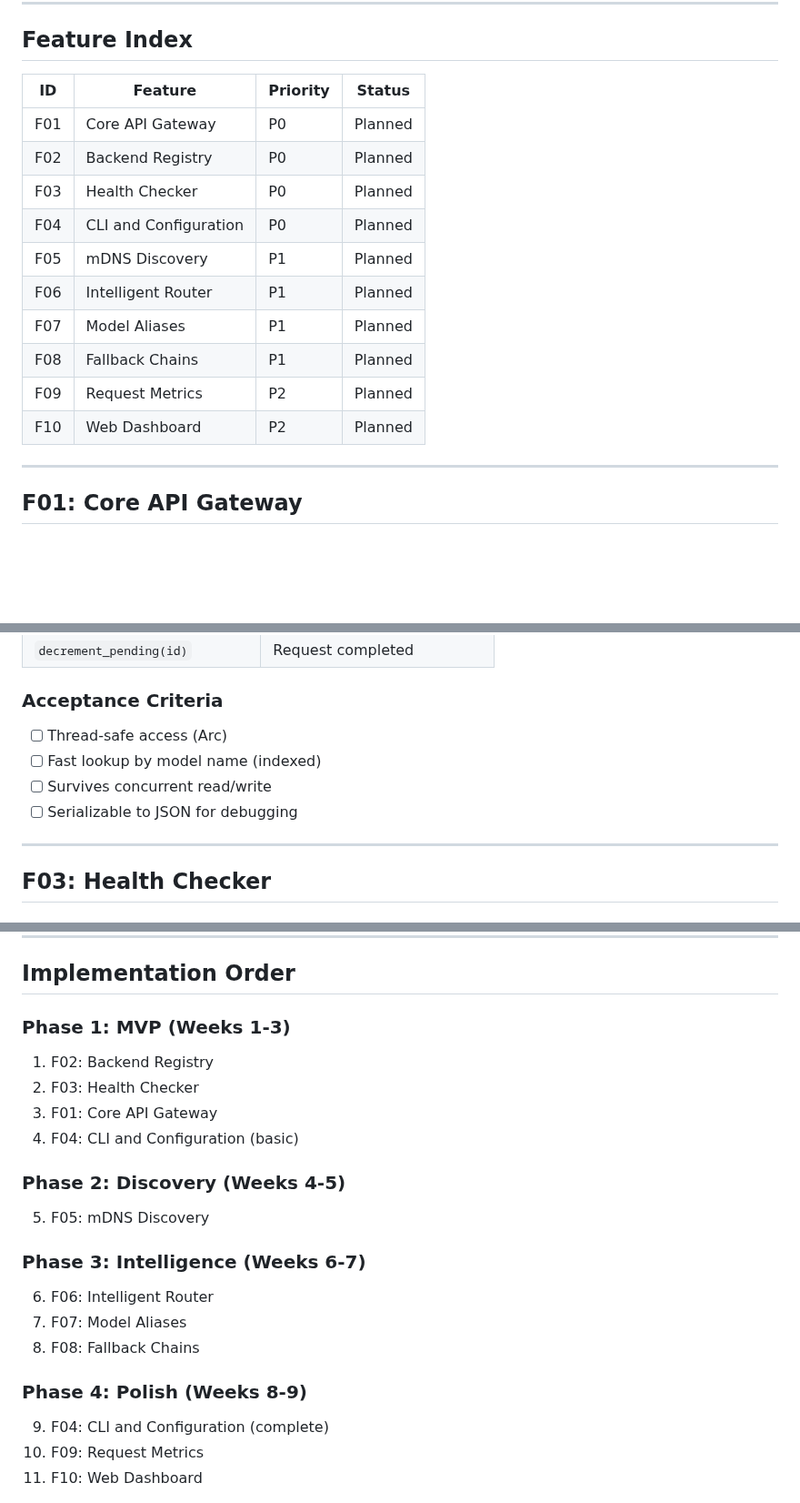
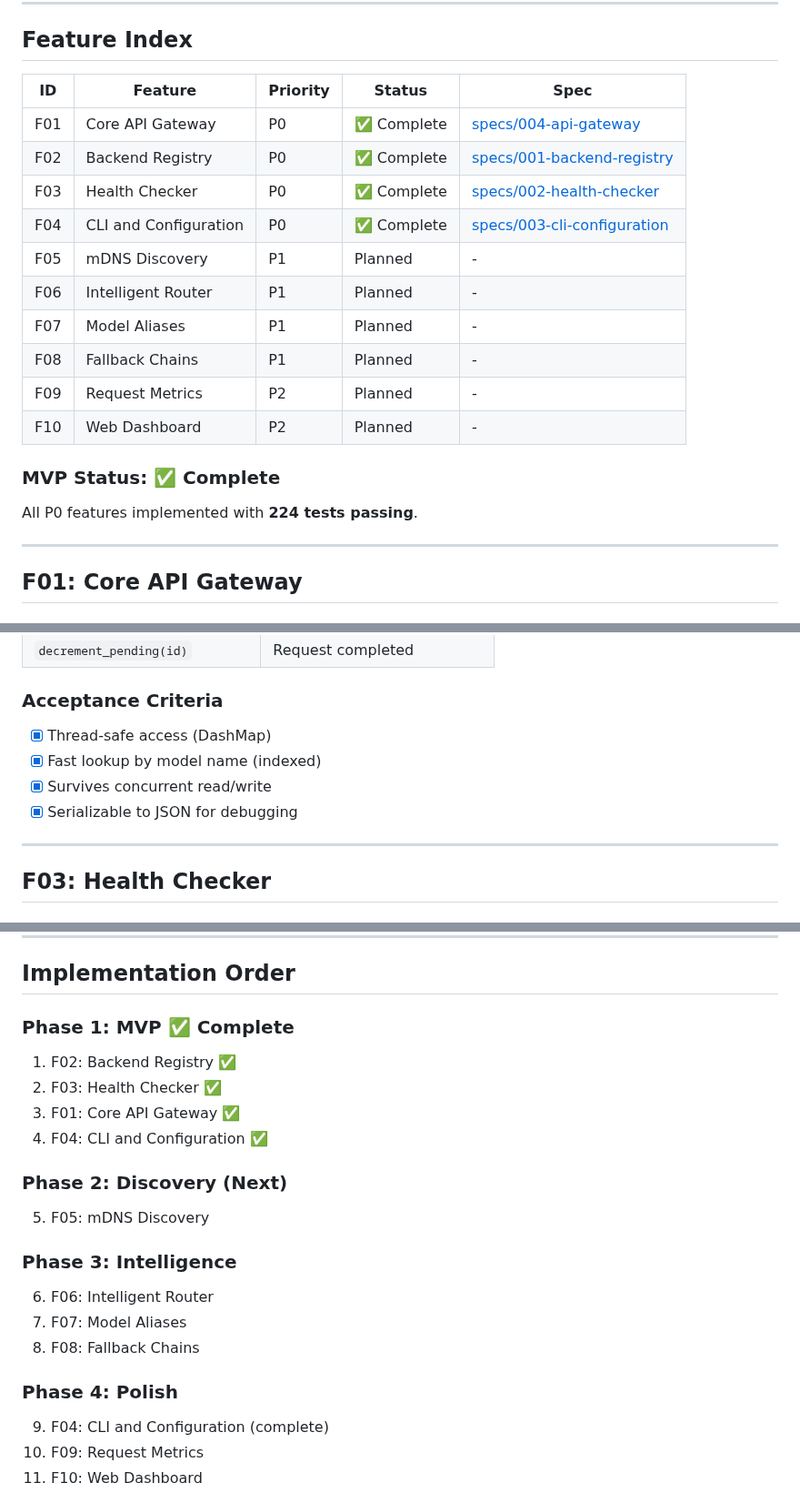
Before and after one commit to leocamello/nexus, a Markdown page: docs/FEATURES.md, 3 parts joined by grey strips. Shown at 91% size. Rendered like a GitHub page; blank space fills up the shorter version.

```diff
--- a/docs/FEATURES.md
+++ b/docs/FEATURES.md
@@ -6,18 +6,22 @@ Detailed specifications for each feature in the Nexus LLM Orchestrator.
 
 ## Feature Index
 
-| ID | Feature | Priority | Status |
-|----|---------|----------|--------|
-| F01 | Core API Gateway | P0 | Planned |
-| F02 | Backend Registry | P0 | Planned |
-| F03 | Health Checker | P0 | Planned |
-| F04 | CLI and Configuration | P0 | Planned |
-| F05 | mDNS Discovery | P1 | Planned |
-| F06 | Intelligent Router | P1 | Planned |
-| F07 | Model Aliases | P1 | Planned |
-| F08 | Fallback Chains | P1 | Planned |
-| F09 | Request Metrics | P2 | Planned |
-| F10 | Web Dashboard | P2 | Planned |
+| ID | Feature | Priority | Status | Spec |
+|----|---------|----------|--------|------|
+| F01 | Core API Gateway | P0 | ✅ Complete | [specs/004-api-gateway](../specs/004-api-gateway/) |
+| F02 | Backend Registry | P0 | ✅ Complete | [specs/001-backend-registry](../specs/001-backend-registry/) |
+| F03 | Health Checker | P0 | ✅ Complete | [specs/002-health-checker](../specs/002-health-checker/) |
+| F04 | CLI and Configuration | P0 | ✅ Complete | [specs/003-cli-configuration](../specs/003-cli-configuration/) |
+| F05 | mDNS Discovery | P1 | Planned | - |
+| F06 | Intelligent Router | P1 | Planned | - |
+| F07 | Model Aliases | P1 | Planned | - |
+| F08 | Fallback Chains | P1 | Planned | - |
+| F09 | Request Metrics | P2 | Planned | - |
+| F10 | Web Dashboard | P2 | Planned | - |
+
+### MVP Status: ✅ Complete
+
+All P0 features implemented with **224 tests passing**.
 
 ---
 
@@ -218,10 +222,10 @@ enum DiscoverySource {
 | `decrement_pending(id)` | Request completed |
 
 ### Acceptance Criteria
-- [ ] Thread-safe access (Arc<RwLock>)
-- [ ] Fast lookup by model name (indexed)
-- [ ] Survives concurrent read/write
-- [ ] Serializable to JSON for debugging
+- [x] Thread-safe access (DashMap)
+- [x] Fast lookup by model name (indexed)
+- [x] Survives concurrent read/write
+- [x] Serializable to JSON for debugging
 
 ---
 
@@ -648,21 +652,21 @@ Simple web UI for monitoring.
 
 ## Implementation Order
 
-### Phase 1: MVP (Weeks 1-3)
-1. F02: Backend Registry
-2. F03: Health Checker
-3. F01: Core API Gateway
-4. F04: CLI and Configuration (basic)
+### Phase 1: MVP ✅ Complete
+1. F02: Backend Registry ✅
+2. F03: Health Checker ✅
+3. F01: Core API Gateway ✅
+4. F04: CLI and Configuration ✅
 
-### Phase 2: Discovery (Weeks 4-5)
+### Phase 2: Discovery (Next)
 5. F05: mDNS Discovery
 
-### Phase 3: Intelligence (Weeks 6-7)
+### Phase 3: Intelligence
 6. F06: Intelligent Router
 7. F07: Model Aliases
 8. F08: Fallback Chains
 
-### Phase 4: Polish (Weeks 8-9)
+### Phase 4: Polish
 9. F04: CLI and Configuration (complete)
 10. F09: Request Metrics
 11. F10: Web Dashboard
```
Also changed, not shown: other parts of docs/FEATURES.md (+19 -19 lines).
